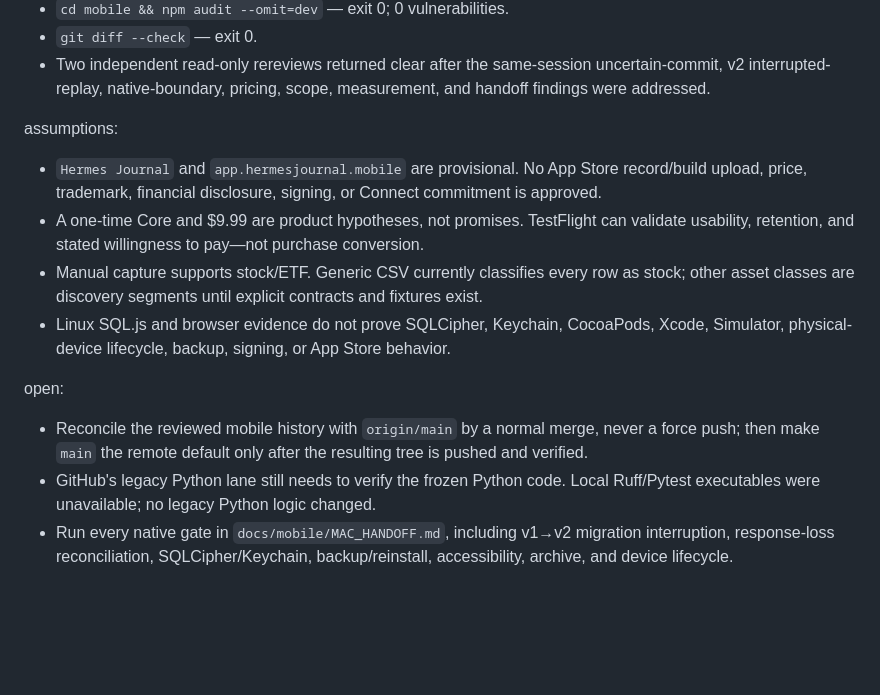
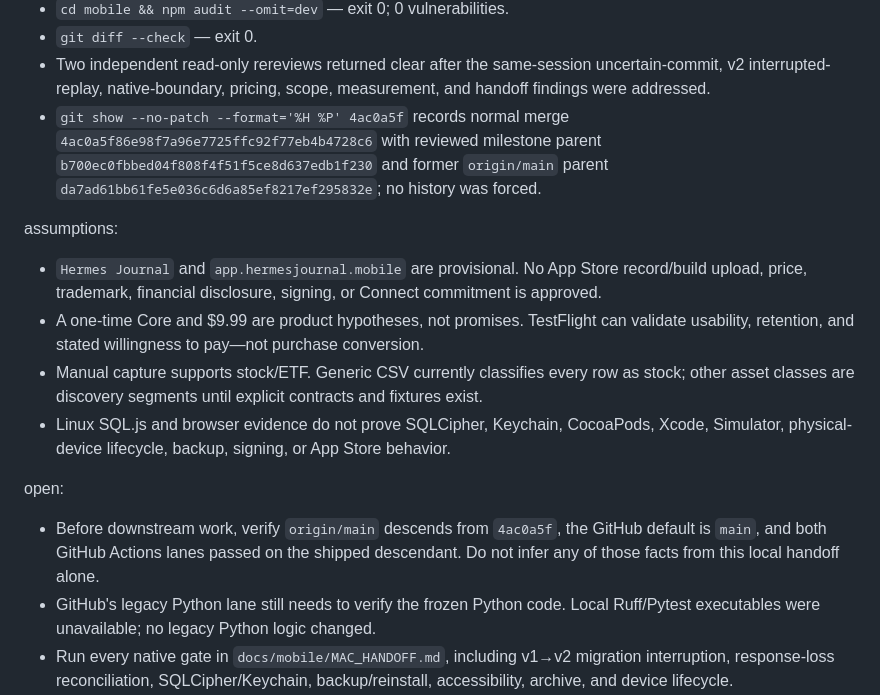
Before and after one commit to Ayyitskevin/Hermes, a Markdown page: docs/HANDOFF.md, the part around the change. GitHub-like rendering; blank space fills up the shorter version.

Commit message:
docs: record reconciled mobile handoff

```diff
--- a/docs/HANDOFF.md
+++ b/docs/HANDOFF.md
@@ -51,6 +51,10 @@ verified:
 - Two independent read-only rereviews returned clear after the same-session
   uncertain-commit, v2 interrupted-replay, native-boundary, pricing, scope,
   measurement, and handoff findings were addressed.
+- `git show --no-patch --format='%H %P' 4ac0a5f` records normal merge
+  `4ac0a5f86e98f7a96e7725ffc92f77eb4b4728c6` with reviewed milestone parent
+  `b700ec0fbbed04f808f4f51f5ce8d637edb1f230` and former `origin/main`
+  parent `da7ad61bb61fe5e036c6d6a85ef8217ef295832e`; no history was forced.
 
 assumptions:
 
@@ -69,9 +73,9 @@ assumptions:
 
 open:
 
-- Reconcile the reviewed mobile history with `origin/main` by a normal merge,
-  never a force push; then make `main` the remote default only after the
-  resulting tree is pushed and verified.
+- Before downstream work, verify `origin/main` descends from `4ac0a5f`, the
+  GitHub default is `main`, and both GitHub Actions lanes passed on the shipped
+  descendant. Do not infer any of those facts from this local handoff alone.
 - GitHub's legacy Python lane still needs to verify the frozen Python code.
   Local Ruff/Pytest executables were unavailable; no legacy Python logic changed.
 - Run every native gate in `docs/mobile/MAC_HANDOFF.md`, including v1→v2
```
Also changed, not shown: docs/mobile/MAC_HANDOFF.md (+11 -13 lines).
